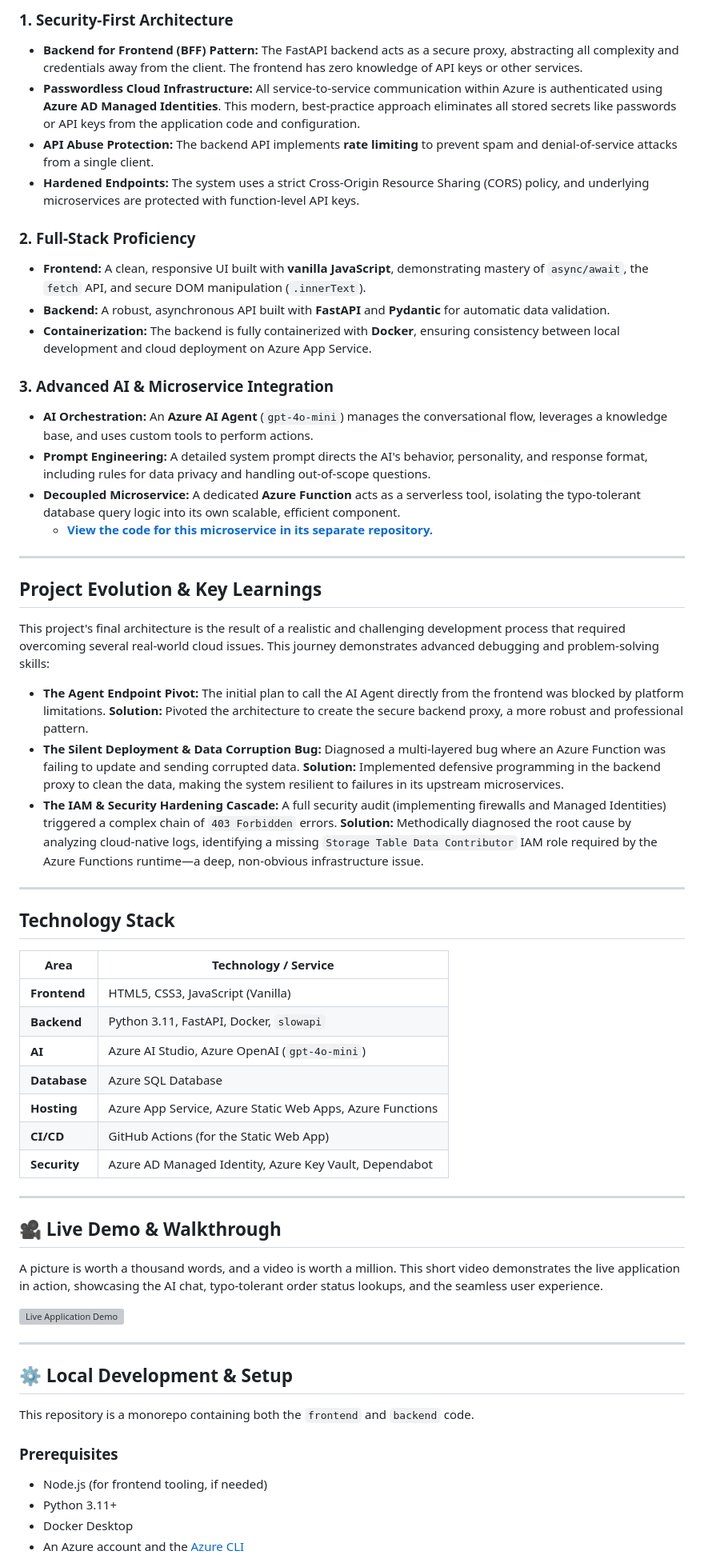
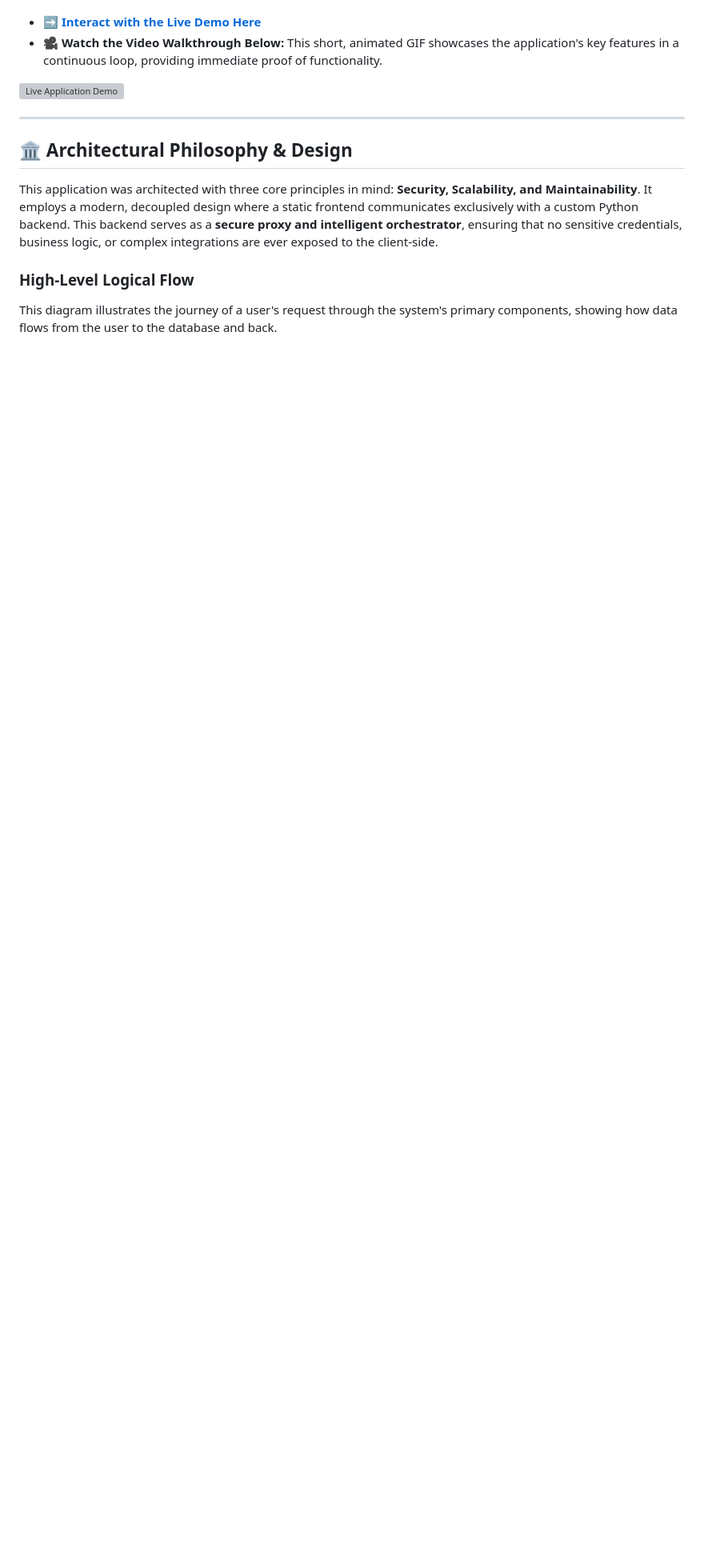
Before and after one commit to DawsonSallee/business-website-azure, a Markdown page: README.md, the part around one of its changes. Shown at 80% size. Rendered like a GitHub page; blank space fills up the shorter version; grey boxes are pictures that could not be loaded.

```diff
--- a/README.md
+++ b/README.md
@@ -44,62 +15,16 @@ This project demonstrates a range of professional engineering practices:
 
-### 1. Security-First Architecture
--   **Backend for Frontend (BFF) Pattern:** The FastAPI backend acts as a secure proxy, abstracting all complexity and credentials away from the client. The frontend has zero knowledge of API keys or other services.
--   **Passwordless Cloud Infrastructure:** All service-to-service communication within Azure is authenticated using **Azure AD Managed Identities**. This modern, best-practice approach eliminates all stored secrets like passwords or API keys from the application code and configuration.
--   **API Abuse Protection:** The backend API implements **rate limiting** to prevent spam and denial-of-service attacks from a single client.
--   **Hardened Endpoints:** The system uses a strict Cross-Origin Resource Sharing (CORS) policy, and underlying microservices are protected with function-level API keys.
-
-### 2. Full-Stack Proficiency
--   **Frontend:** A clean, responsive UI built with **vanilla JavaScript**, demonstrating mastery of `async/await`, the `fetch` API, and secure DOM manipulation (`.innerText`).
--   **Backend:** A robust, asynchronous API built with **FastAPI** and **Pydantic** for automatic data validation.
--   **Containerization:** The backend is fully containerized with **Docker**, ensuring consistency between local development and cloud deployment on Azure App Service.
-
-### 3. Advanced AI & Microservice Integration
--   **AI Orchestration:** An **Azure AI Agent** (`gpt-4o-mini`) manages the conversational flow, leverages a knowledge base, and uses custom tools to perform actions.
--   **Prompt Engineering:** A detailed system prompt directs the AI's behavior, personality, and response format, including rules for data privacy and handling out-of-scope questions.
--   **Decoupled Microservice:** A dedicated **Azure Function** acts as a serverless tool, isolating the typo-tolerant database query logic into its own scalable, efficient component.
-    -   **[View the code for this microservice in its separate repository.](https://github.com/dawsonsallee/sallee-agent-tools)**
-
----
-
-## Project Evolution & Key Learnings
-
-This project's final architecture is the result of a realistic and challenging development process that required overcoming several real-world cloud issues. This journey demonstrates advanced debugging and problem-solving skills:
-
--   **The Agent Endpoint Pivot:** The initial plan to call the AI Agent directly from the frontend was blocked by platform limitations. **Solution:** Pivoted the architecture to create the secure backend proxy, a more robust and professional pattern.
--   **The Silent Deployment & Data Corruption Bug:** Diagnosed a multi-layered bug where an Azure Function was failing to update and sending corrupted data. **Solution:** Implemented defensive programming in the backend proxy to clean the data, making the system resilient to failures in its upstream microservices.
--   **The IAM & Security Hardening Cascade:** A full security audit (implementing firewalls and Managed Identities) triggered a complex chain of `403 Forbidden` errors. **Solution:** Methodically diagnosed the root cause by analyzing cloud-native logs, identifying a missing `Storage Table Data Contributor` IAM role required by the Azure Functions runtime—a deep, non-obvious infrastructure issue.
-
----
-
-## Technology Stack
-
-| Area       | Technology / Service                                     |
-|------------|----------------------------------------------------------|
-| **Frontend**   | HTML5, CSS3, JavaScript (Vanilla)                        |
-| **Backend**    | Python 3.11, FastAPI, Docker, `slowapi`                  |
-| **AI**         | Azure AI Studio, Azure OpenAI (`gpt-4o-mini`)            |
-| **Database**   | Azure SQL Database                                       |
-| **Hosting**    | Azure App Service, Azure Static Web Apps, Azure Functions|
-| **CI/CD**      | GitHub Actions (for the Static Web App)                  |
-| **Security**   | Azure AD Managed Identity, Azure Key Vault, Dependabot   |
----
-
-## 🎥 Live Demo & Walkthrough
-
-A picture is worth a thousand words, and a video is worth a million. This short video demonstrates the live application in action, showcasing the AI chat, typo-tolerant order status lookups, and the seamless user experience.
+-   **[➡️ Interact with the Live Demo Here](https://proud-ground-0066a270f.6.azurestaticapps.net)**
+-   **🎥 Watch the Video Walkthrough Below:** This short, animated GIF showcases the application's key features in a continuous loop, providing immediate proof of functionality.
 
 ![Live Application Demo](./docs/images/project_demo.gif)
 
 ---
 
-## ⚙️ Local Development & Setup
+## 🏛️ Architectural Philosophy & Design
 
-This repository is a monorepo containing both the `frontend` and `backend` code.
+This application was architected with three core principles in mind: **Security, Scalability, and Maintainability**. It employs a modern, decoupled design where a static frontend communicates exclusively with a custom Python backend. This backend serves as a **secure proxy and intelligent orchestrator**, ensuring that no sensitive credentials, business logic, or complex integrations are ever exposed to the client-side.
 
-### Prerequisites
+### High-Level Logical Flow
 
--   Node.js (for frontend tooling, if needed)
--   Python 3.11+
--   Docker Desktop
--   An Azure account and the [Azure CLI](https://docs.microsoft.com/en-us/cli/azure/install-azure-cli)
+This diagram illustrates the journey of a user's request through the system's primary components, showing how data flows from the user to the database and back.
 
```
Also changed, not shown: other parts of README.md (+85 -67 lines).
